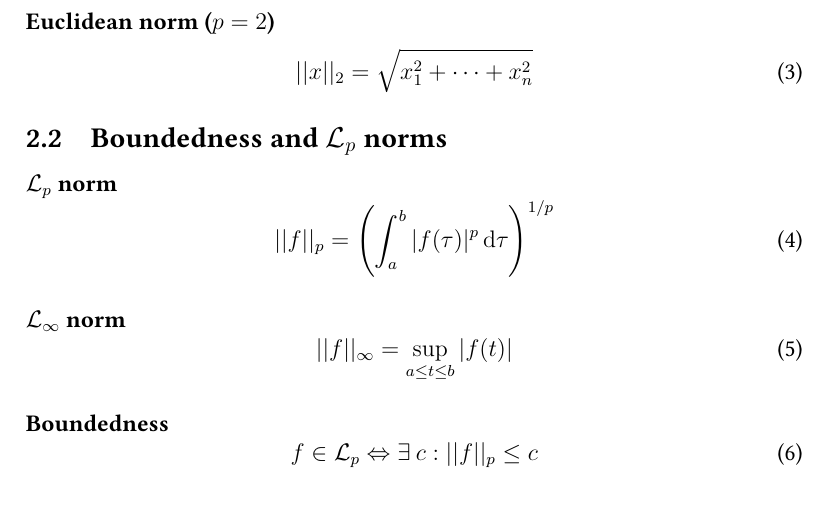
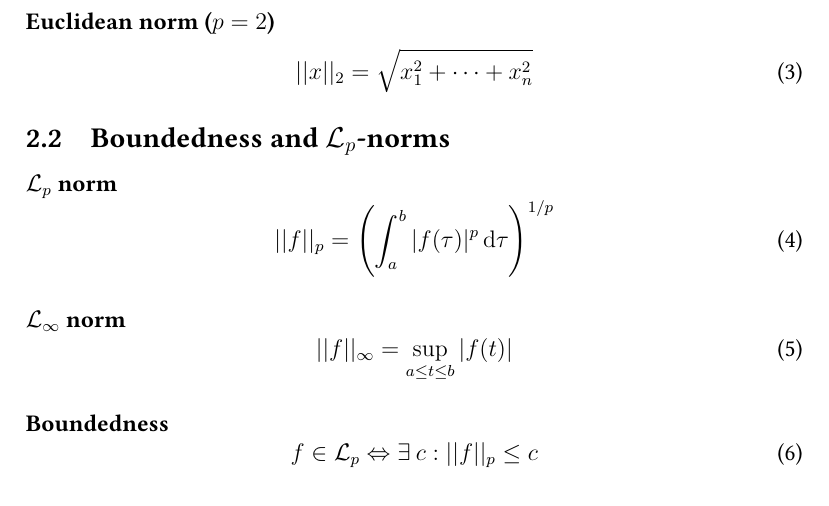
Before and after one commit to erikliland/TTK4150-Summary, a LaTeX document (TTK4150-Summary.tex, which reads sec-math.tex): part of page 3 of 11, cut so that both start at the same text. Compiled offline with pdfLaTeX; a LaTeX package or settings file that is missing is left out.

Commit message:
Fix section names with fancy math

```diff
--- a/TTK4150-Summary.tex
+++ b/TTK4150-Summary.tex
@@ -2,6 +2,7 @@
 
 \usepackage[utf8]{inputenc}
 \usepackage[T1]{fontenc}
+\usepackage[hidelinks]{hyperref}
 \usepackage{commath}
 \usepackage{mathtools}
 \usepackage{amssymb}
--- a/sec-math.tex
+++ b/sec-math.tex
@@ -29,7 +29,9 @@
 \end{equation}
 
 %%%%%%%%%%%%%%%%%%%%%%%%%%%%%%
-\subsection{Boundedness and $\mathcal{L}_p$ norms}
+\subsection[\texorpdfstring{Boundedness and $\mathcal{L}_p$-norms}
+	{Boundedness and Lp-norms}]
+	{Boundedness and $\mathcal{L}_p$-norms}
 %%%%%%%%%%%%%%%%%%%%%%%%%%%%%%
 \paragraph{$\mathcal{L}_p$ norm}
 \begin{equation}
```
Also changed, not shown: sec-passivity.tex (+3 -1 lines).
